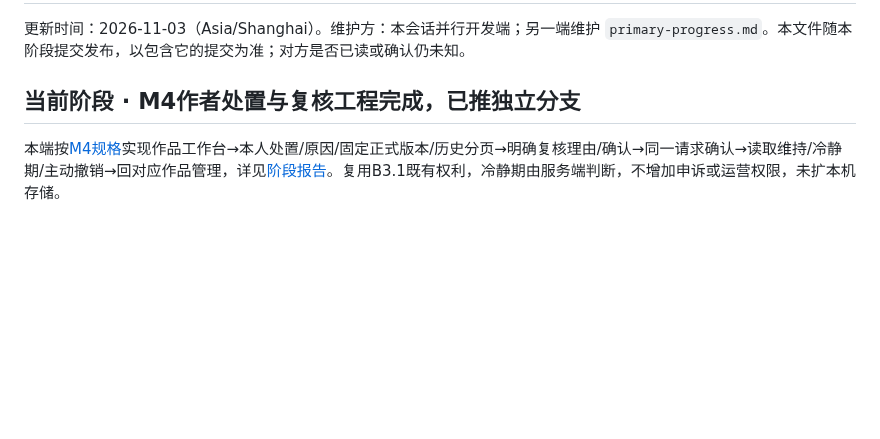
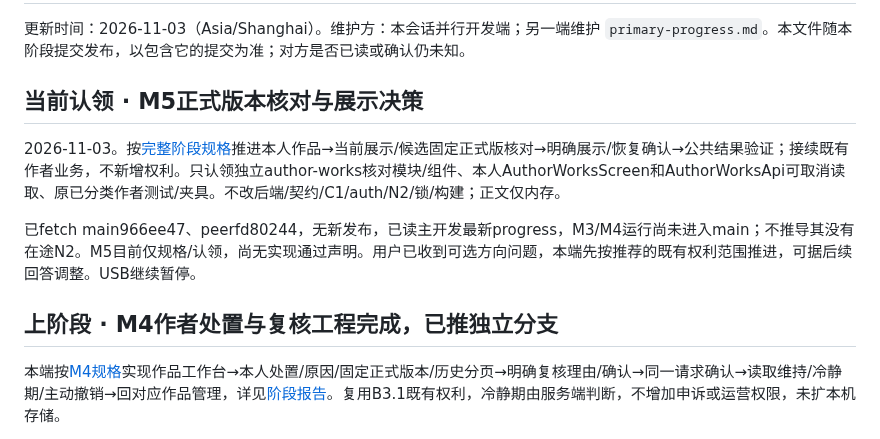
Before and after one commit to Xstly1014/Tako, a Markdown page: docs/handoff/parallel-progress.md, the part around the change. Rendered like a GitHub page; blank space fills up the shorter version.

Commit message:
Define complete M5 formal version decision stage

```diff
--- a/docs/handoff/parallel-progress.md
+++ b/docs/handoff/parallel-progress.md
@@ -2,7 +2,13 @@
 
 更新时间：2026-11-03（Asia/Shanghai）。维护方：本会话并行开发端；另一端维护 `primary-progress.md`。本文件随本阶段提交发布，以包含它的提交为准；对方是否已读或确认仍未知。
 
-## 当前阶段 · M4作者处置与复核工程完成，已推独立分支
+## 当前认领 · M5正式版本核对与展示决策
+
+2026-11-03。按[完整阶段规格](../mobile-author-version-decision-stage-spec.md)推进本人作品→当前展示/候选固定正式版核对→明确展示/恢复确认→公共结果验证；接续既有作者业务，不新增权利。只认领独立author-works核对模块/组件、本人AuthorWorksScreen和AuthorWorksApi可取消读取、原已分类作者测试/夹具。不改后端/契约/C1/auth/N2/锁/构建；正文仅内存。
+
+已fetch main966ee47、peerfd80244，无新发布，已读主开发最新progress，M3/M4运行尚未进入main；不推导其没有在途N2。M5目前仅规格/认领，尚无实现通过声明。用户已收到可选方向问题，本端先按推荐的既有权利范围推进，可据后续回答调整。USB继续暂停。
+
+## 上阶段 · M4作者处置与复核工程完成，已推独立分支
 
 本端按[M4规格](../mobile-author-appeals-stage-spec.md)实现作品工作台→本人处置/原因/固定正式版本/历史分页→明确复核理由/确认→同一请求确认→读取维持/冷静期/主动撤销→回对应作品管理，详见[阶段报告](../reviews/author-appeals-stage-review.md)。复用B3.1既有权利，冷静期由服务端判断，不增加申诉或运营权限，未扩本机存储。
 
```
Also changed, not shown: docs/mobile-author-version-decision-stage-spec.md (added, +20 -0 lines).
